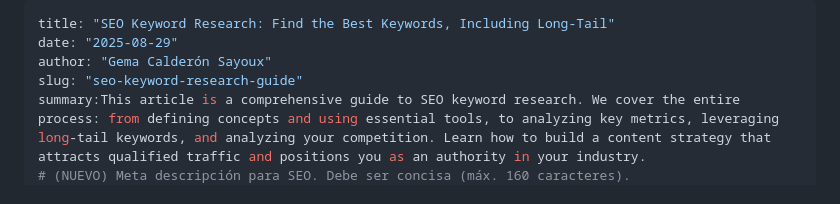
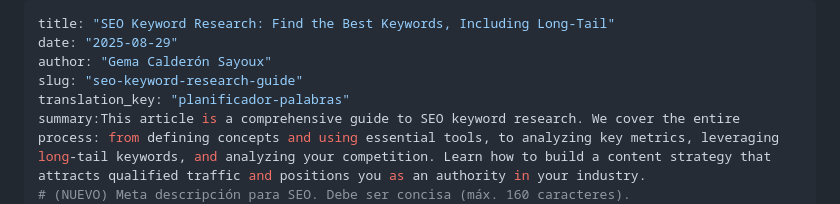
Before and after one commit to SayouxCGema/mi-portfolio-web, a Markdown page: posts/en/keyword planner.md, the part around the change. GitHub-like rendering.

Commit message:
correcion faltaba keyword planner españos e ingles

```diff
--- a/posts/en/keyword planner.md
+++ b/posts/en/keyword planner.md
@@ -3,6 +3,7 @@ title: "SEO Keyword Research: Find the Best Keywords, Including Long-Tail"
 date: "2025-08-29"
 author: "Gema Calderón Sayoux"
 slug: "seo-keyword-research-guide"
+translation_key: "planificador-palabras"
 summary:This article is a comprehensive guide to SEO keyword research. We cover the entire process: from defining concepts and using essential tools, to analyzing key metrics, leveraging long-tail keywords, and analyzing your competition. Learn how to build a content strategy that attracts qualified traffic and positions you as an authority in your industry.
 # (NUEVO) Meta descripción para SEO. Debe ser concisa (máx. 160 caracteres).
 meta_description: "Master SEO with our complete keyword research guide. Learn how to find the best keywords, analyze search intent, and use long-tail strategies to attract qualified traffic."
```
Also changed, not shown: posts/es/planificador de palabras clave.md (+1 -0 lines).
